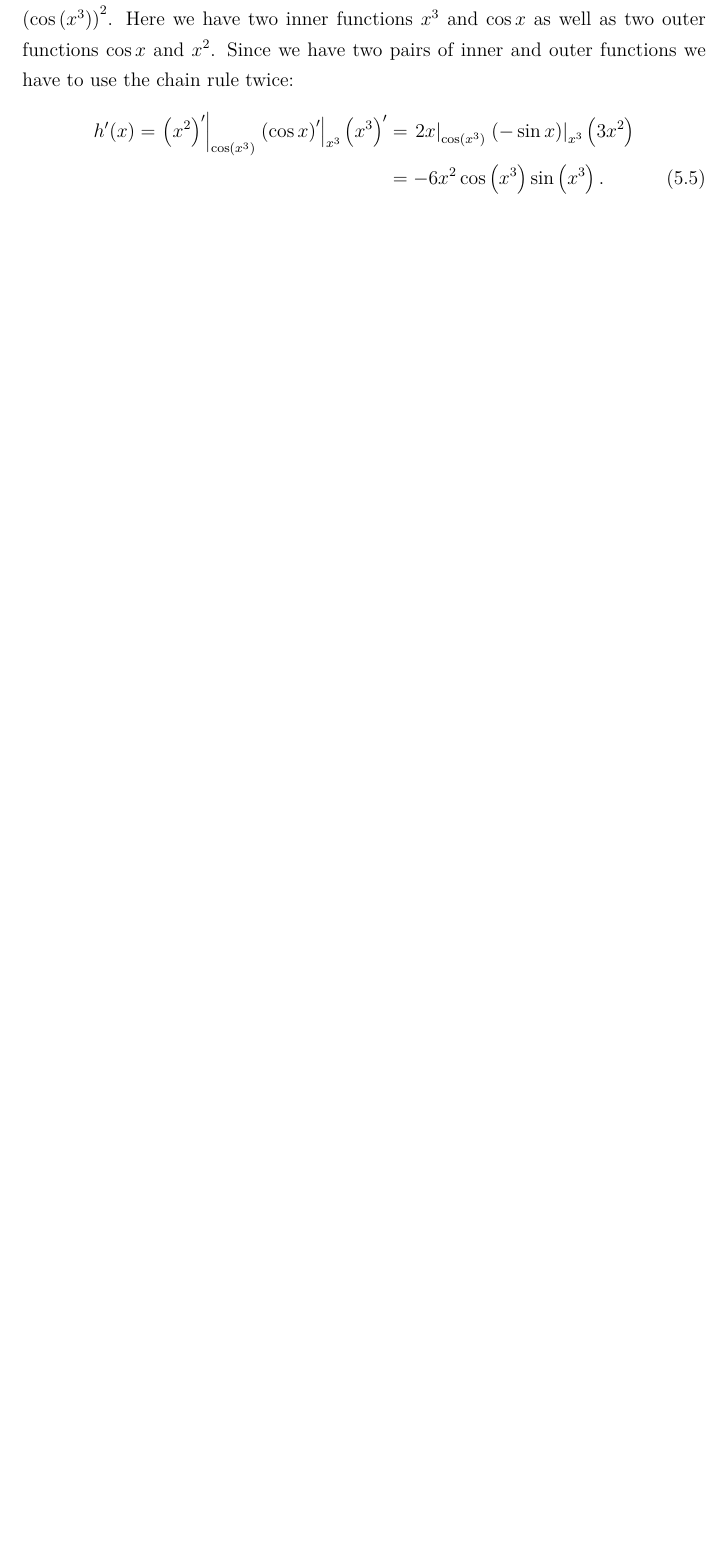
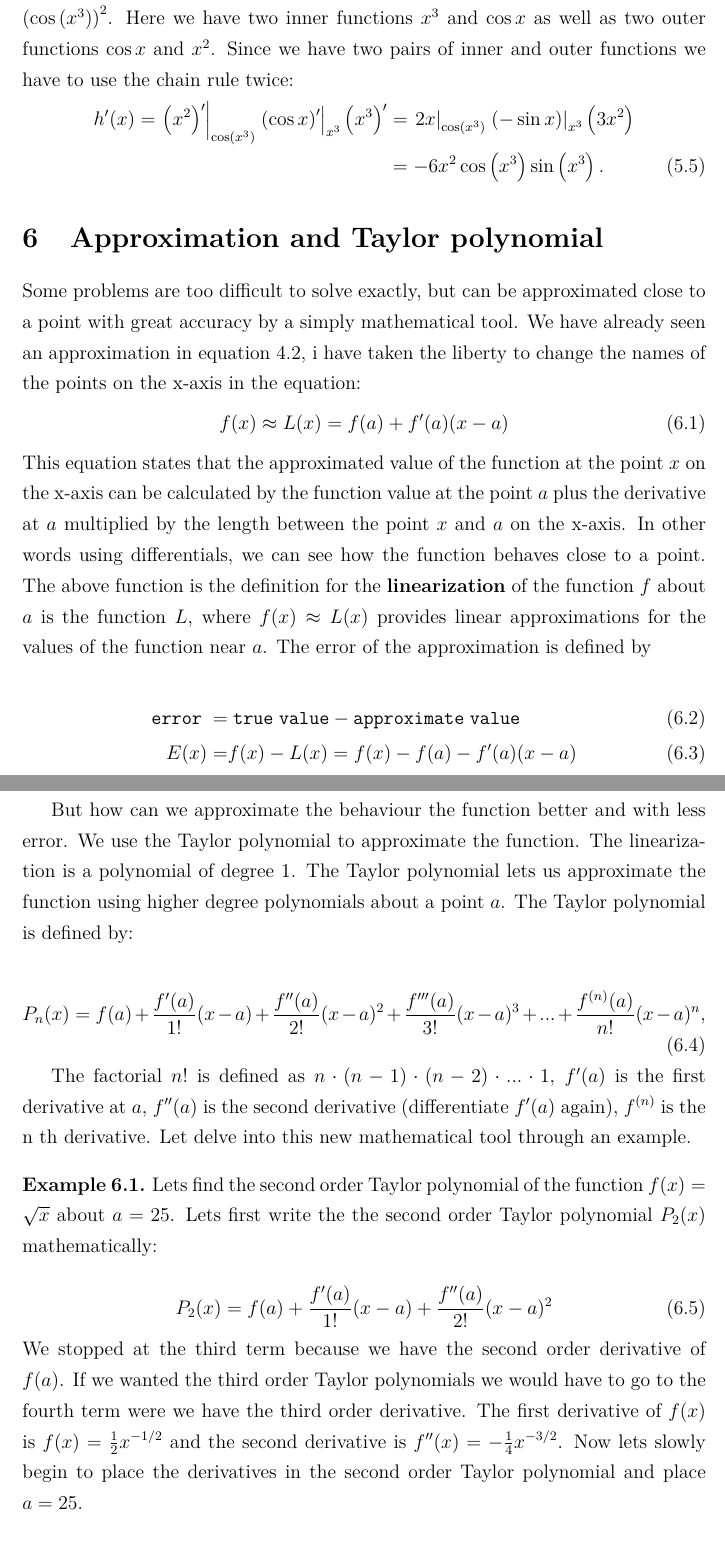
Before and after one commit to MarcDam/MathNotes, a LaTeX document (Calculus/main.tex, which reads Calculus/approx.tex): part of page 12 of 14 before the commit and two parts of pages 12 and 13 of 16 after it, the two joined at a grey line, cut so that both start at the same text, the shorter picture padded with empty space. Compiled offline with pdfLaTeX.

Commit message:
Added Approx and Taylor section

```diff
--- /dev/null
+++ b/Calculus/approx.tex
@@ -0,0 +1,37 @@
+\documentclass[main.tex]{subfiles}
+\begin{document}
+\section{Approximation and Taylor polynomial}
+
+Some problems are too difficult to solve exactly, but can be approximated close to a point with great accuracy by a simply mathematical tool. We have already seen an approximation in equation \ref{linapprox}, i have taken the liberty to change the names of the points on the x-axis in the equation:
+\begin{equation}
+f(x) \approx L(x) = f(a) + f'(a)(x-a)
+\end{equation}
+This equation states that the approximated value of the function at the point $x$ on the x-axis can be calculated by the function value at the point $a$ plus the derivative at $a$ multiplied by the length between the point $x$ and $a$ on the x-axis. In other words using differentials, we can see how the function behaves close to a point. The above function is the definition for the \textbf{linearization} of the function $f$ about $a$ is the function $L$, where $f(x) \approx L(x)$ provides linear approximations for the values of the function near $a$. The error of the approximation is defined by
+
+\begin{align}
+\mathtt{error} \; =& \; \mathtt{true \; value} - \mathtt{approximate \; value} \\
+E(x) =& f(x) - L(x) = f(x) - f(a) - f'(a)(x-a)
+\end{align}
+
+But how can we approximate the behaviour the function better and with less error. We use the Taylor polynomial to approximate the function. The linearization is a polynomial of degree $1$. The Taylor polynomial lets us approximate the function using higher degree polynomials about a point $a$. The Taylor polynomial is defined by:
+
+\begin{equation}
+P_n(x) = f(a) + \frac{f'(a)}{1!}(x-a) + \frac{f''(a)}{2!}(x-a)^2 + \frac{f'''(a)}{3!}(x-a)^3 + ... + \frac{f^{(n)}(a)}{n!}(x-a)^n,
+\end{equation}
+
+The factorial $n!$ is defined as $n \cdot (n-1) \cdot (n-2) \cdot ... \cdot 1$, $f'(a)$ is the first derivative at $a$, $f''(a)$ is the second derivative (differentiate $f'(a)$ again), $f^{(n)}$ is the n th derivative. Let delve into this new mathematical tool through an example.
+
+\begin{example}
+Lets find the second order Taylor polynomial of the function $f(x) = \sqrt{x}$ about $a=25$. Lets first write the the second order Taylor polynomial $P_2(x)$ mathematically:
+
+\begin{equation}
+P_2(x) = f(a) + \frac{f'(a)}{1!}(x-a) + \frac{f''(a)}{2!}(x-a)^2
+\end{equation}
+We stopped at the third term because we have the second order derivative of $f(a)$. If we wanted the third order Taylor polynomials we would have to go to the fourth term were we have the third order derivative. The first derivative of $f(x)$ is $f(x)=\frac{1}{2}x^{-1/2}$ and the second derivative is $f''(x) = -\frac{1}{4}x^{-3/2}$. Now lets slowly begin to place the derivatives in the second order Taylor polynomial and place $a=25$.
+
+\begin{align}
+P_2(x) =& f(25) +f'(25)(x-25) + \frac{f''(25)}{2}(x-25)^2\\
+=& \sqrt{25} + \frac{1}{2}(25)^{-1/2}(x-25) -\frac{1}{8}x^{-3/2}(x-25)^2 \\
+=& 5 + \frac{1}{10}(x-25) - \frac{1}{1000}(x-25)^2 \\
+=& -\frac{x^2}{1000} + \frac{3}{20}x + 1.875
+\end{align}
```
Also changed, not shown: Calculus/main.tex (+1 -0 lines), Calculus/product_rule.tex (+1 -1 lines), Calculus/approx.tex (24 more changed lines).
